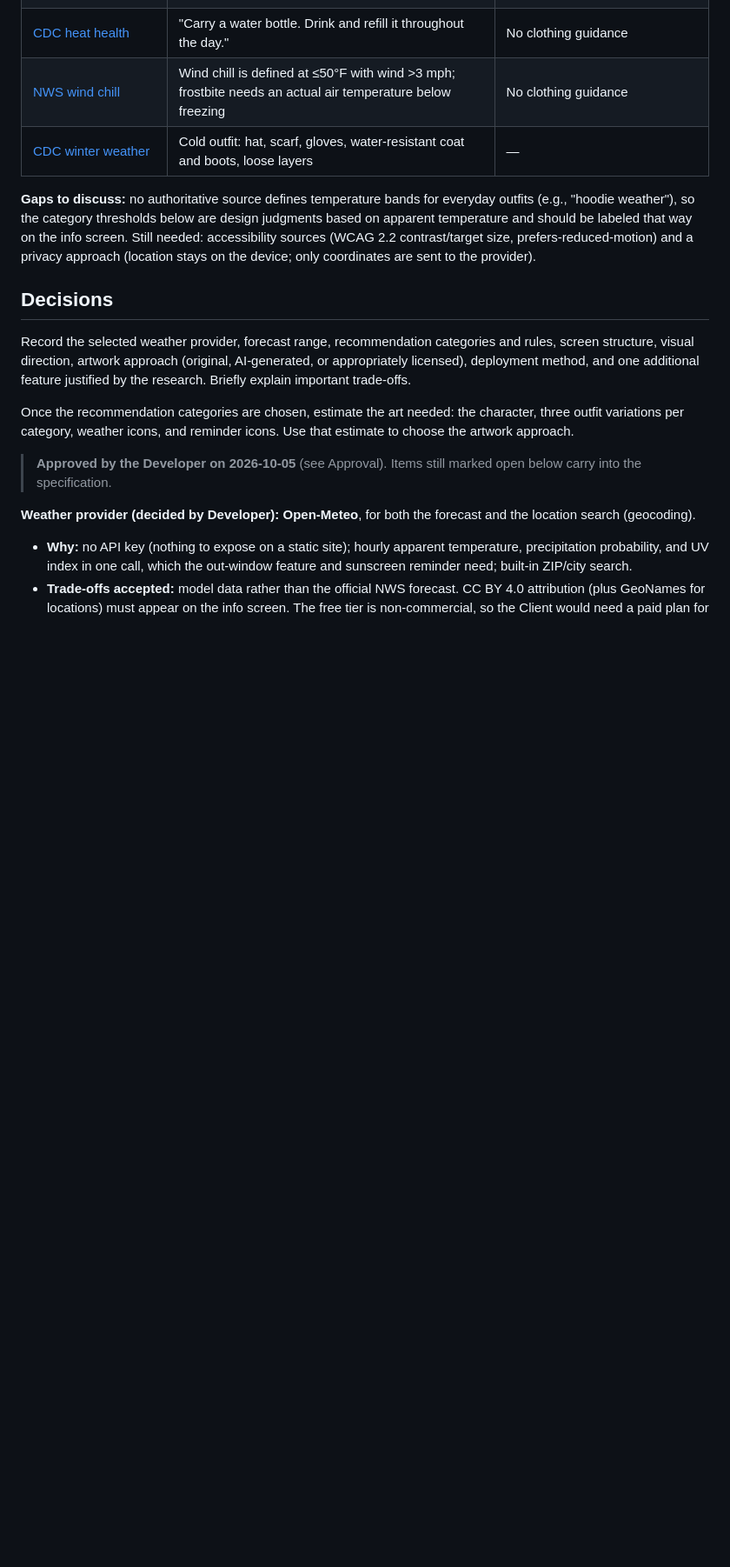
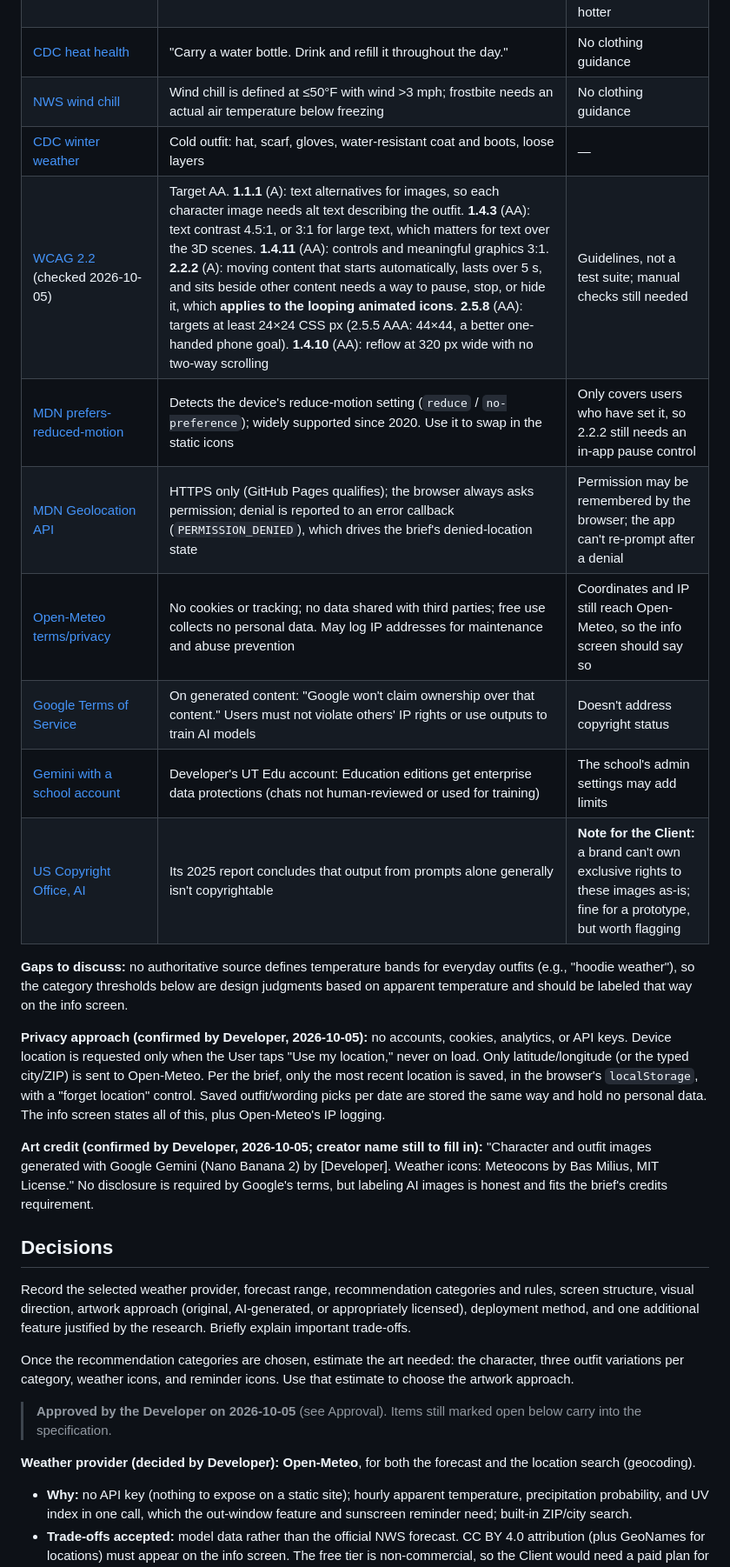
Before and after one commit to micgame-ut/unit-3-project, a Markdown page: research.md, the part around one of its changes. Shown at 87% size. GitHub-like rendering; blank space fills up the shorter version.

Commit message:
Add accessibility, privacy, and AI-art sources; confirm privacy approach and art credit
Co-Authored-By: Claude Opus 5.5 <noreply@anthropic.com>

```diff
--- a/research.md
+++ b/research.md
@@ -77,8 +77,19 @@ All sources below were checked directly on 2026-09-28.
 | [CDC heat health](https://www.cdc.gov/heat-health/about/index.html) | "Carry a water bottle. Drink and refill it throughout the day." | No clothing guidance |
 | [NWS wind chill](https://www.weather.gov/safety/cold-wind-chill-chart) | Wind chill is defined at ≤50°F with wind >3 mph; frostbite needs an actual air temperature below freezing | No clothing guidance |
 | [CDC winter weather](https://www.cdc.gov/winter-weather/prevention/index.html) | Cold outfit: hat, scarf, gloves, water-resistant coat and boots, loose layers | — |
+| [WCAG 2.2](https://www.w3.org/TR/WCAG22/) (checked 2026-10-05) | Target AA. **1.1.1** (A): text alternatives for images, so each character image needs alt text describing the outfit. **1.4.3** (AA): text contrast 4.5:1, or 3:1 for large text, which matters for text over the 3D scenes. **1.4.11** (AA): controls and meaningful graphics 3:1. **2.2.2** (A): moving content that starts automatically, lasts over 5 s, and sits beside other content needs a way to pause, stop, or hide it, which **applies to the looping animated icons**. **2.5.8** (AA): targets at least 24×24 CSS px (2.5.5 AAA: 44×44, a better one-handed phone goal). **1.4.10** (AA): reflow at 320 px wide with no two-way scrolling | Guidelines, not a test suite; manual checks still needed |
+| [MDN prefers-reduced-motion](https://developer.mozilla.org/en-US/docs/Web/CSS/@media/prefers-reduced-motion) | Detects the device's reduce-motion setting (`reduce` / `no-preference`); widely supported since 2020. Use it to swap in the static icons | Only covers users who have set it, so 2.2.2 still needs an in-app pause control |
+| [MDN Geolocation API](https://developer.mozilla.org/en-US/docs/Web/API/Geolocation_API) | HTTPS only (GitHub Pages qualifies); the browser always asks permission; denial is reported to an error callback (`PERMISSION_DENIED`), which drives the brief's denied-location state | Permission may be remembered by the browser; the app can't re-prompt after a denial |
+| [Open-Meteo terms/privacy](https://open-meteo.com/en/terms) | No cookies or tracking; no data shared with third parties; free use collects no personal data. May log IP addresses for maintenance and abuse prevention | Coordinates and IP still reach Open-Meteo, so the info screen should say so |
+| [Google Terms of Service](https://policies.google.com/terms) | On generated content: "Google won't claim ownership over that content." Users must not violate others' IP rights or use outputs to train AI models | Doesn't address copyright status |
+| [Gemini with a school account](https://support.google.com/gemini/answer/14620100?hl=en&co=DASHER._Family%3DEducation) | Developer's UT Edu account: Education editions get enterprise data protections (chats not human-reviewed or used for training) | The school's admin settings may add limits |
+| [US Copyright Office, AI](https://www.copyright.gov/ai/) | Its 2025 report concludes that output from prompts alone generally isn't copyrightable | **Note for the Client:** a brand can't own exclusive rights to these images as-is; fine for a prototype, but worth flagging |
 
-**Gaps to discuss:** no authoritative source defines temperature bands for everyday outfits (e.g., "hoodie weather"), so the category thresholds below are design judgments based on apparent temperature and should be labeled that way on the info screen. Still needed: accessibility sources (WCAG 2.2 contrast/target size, prefers-reduced-motion) and a privacy approach (location stays on the device; only coordinates are sent to the provider).
+**Gaps to discuss:** no authoritative source defines temperature bands for everyday outfits (e.g., "hoodie weather"), so the category thresholds below are design judgments based on apparent temperature and should be labeled that way on the info screen.
+
+**Privacy approach (confirmed by Developer, 2026-10-05):** no accounts, cookies, analytics, or API keys. Device location is requested only when the User taps "Use my location," never on load. Only latitude/longitude (or the typed city/ZIP) is sent to Open-Meteo. Per the brief, only the most recent location is saved, in the browser's `localStorage`, with a "forget location" control. Saved outfit/wording picks per date are stored the same way and hold no personal data. The info screen states all of this, plus Open-Meteo's IP logging.
+
+**Art credit (confirmed by Developer, 2026-10-05; creator name still to fill in):** "Character and outfit images generated with Google Gemini (Nano Banana 2) by [Developer]. Weather icons: Meteocons by Bas Milius, MIT License." No disclosure is required by Google's terms, but labeling AI images is honest and fits the brief's credits requirement.
 
 ## Decisions
 
```
Also changed, not shown: other parts of research.md (+2 -1 lines).
